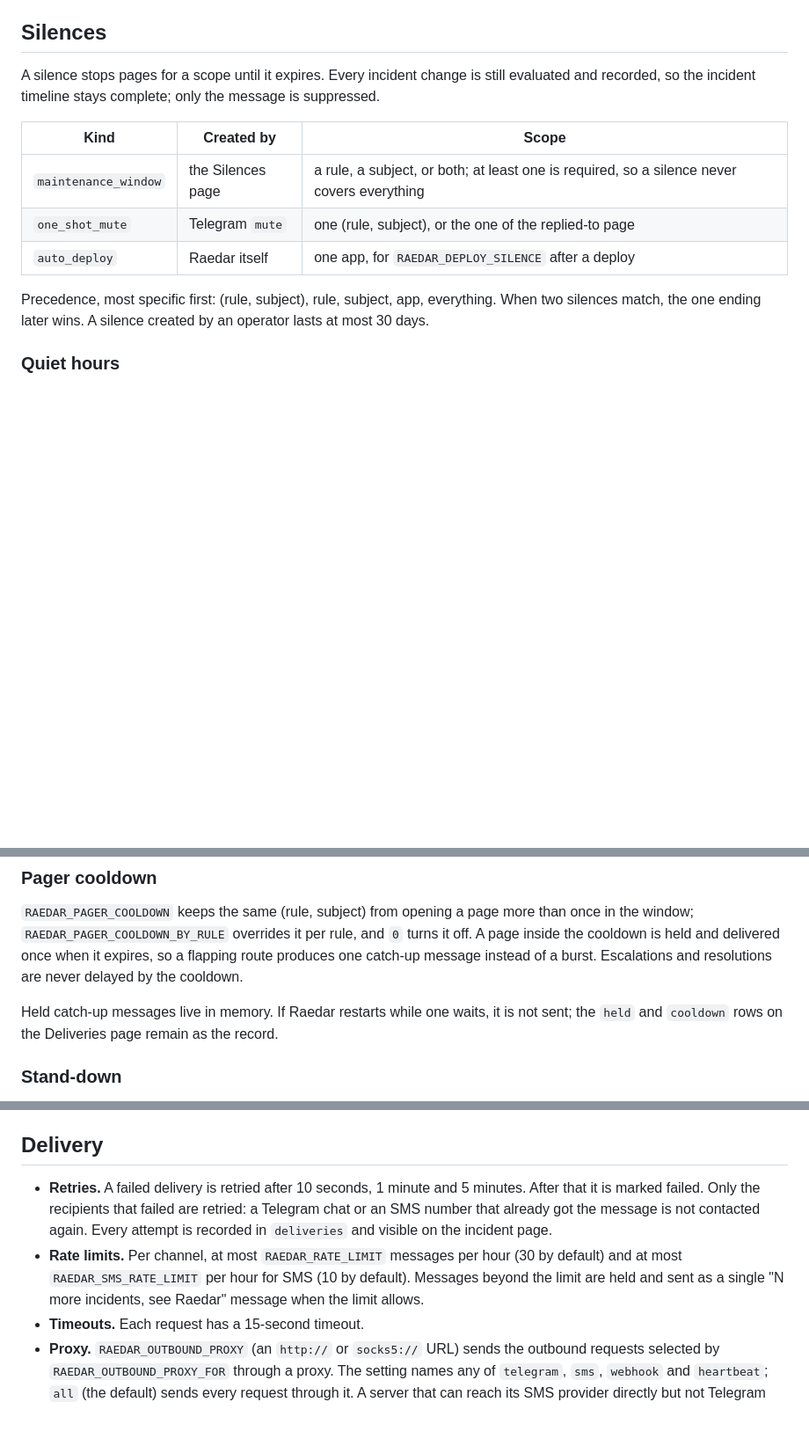
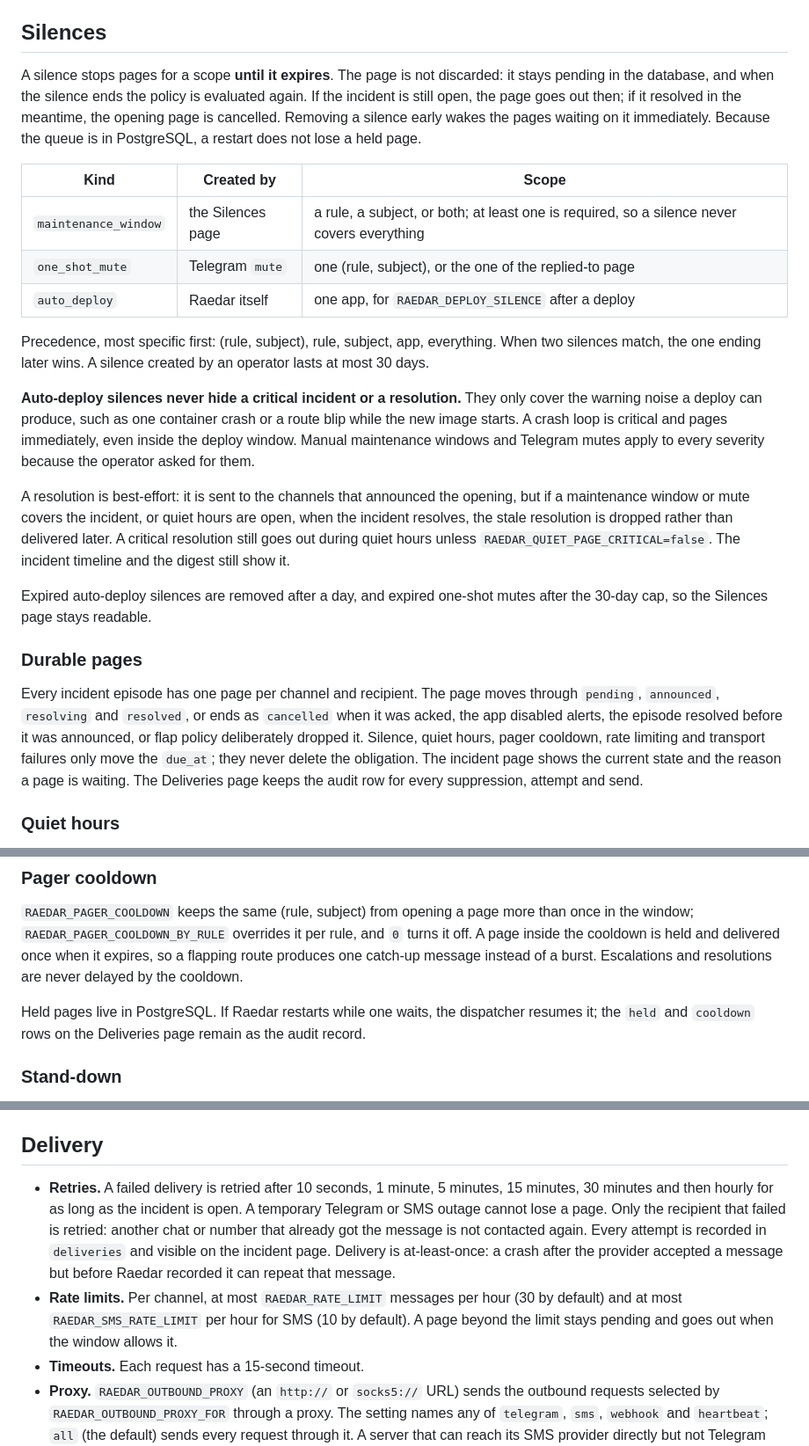
Before and after one commit to mmrzaf/raedar, a Markdown page: docs/notifications.md, 3 parts joined by grey strips. Shown at 88% size. Drawn GitHub-style; blank space fills up the shorter version.

Commit message:
docs(notifications): describe durable pages and silence rules

```diff
--- a/docs/notifications.md
+++ b/docs/notifications.md
@@ -125,9 +125,12 @@ Body:
 
 ## Silences
 
-A silence stops pages for a scope until it expires. Every incident change is
-still evaluated and recorded, so the incident timeline stays complete; only
-the message is suppressed.
+A silence stops pages for a scope **until it expires**. The page is not
+discarded: it stays pending in the database, and when the silence ends the
+policy is evaluated again. If the incident is still open, the page goes out
+then; if it resolved in the meantime, the opening page is cancelled. Removing
+a silence early wakes the pages waiting on it immediately. Because the queue is
+in PostgreSQL, a restart does not lose a held page.
 
 | Kind | Created by | Scope |
 |---|---|---|
@@ -138,6 +141,33 @@ the message is suppressed.
 Precedence, most specific first: (rule, subject), rule, subject, app,
 everything. When two silences match, the one ending later wins. A silence
 created by an operator lasts at most 30 days.
+
+**Auto-deploy silences never hide a critical incident or a resolution.** They
+only cover the warning noise a deploy can produce, such as one container crash
+or a route blip while the new image starts. A crash loop is critical and pages
+immediately, even inside the deploy window. Manual maintenance windows and
+Telegram mutes apply to every severity because the operator asked for them.
+
+A resolution is best-effort: it is sent to the channels that announced the
+opening, but if a maintenance window or mute covers the incident, or quiet
+hours are open, when the incident resolves, the stale resolution is dropped
+rather than delivered later. A critical resolution still goes out during quiet
+hours unless `RAEDAR_QUIET_PAGE_CRITICAL=false`. The incident timeline and the
+digest still show it.
+
+Expired auto-deploy silences are removed after a day, and expired one-shot
+mutes after the 30-day cap, so the Silences page stays readable.
+
+### Durable pages
+
+Every incident episode has one page per channel and recipient. The page moves
+through `pending`, `announced`, `resolving` and `resolved`, or ends as
+`cancelled` when it was acked, the app disabled alerts, the episode resolved
+before it was announced, or flap policy deliberately dropped it. Silence,
+quiet hours, pager cooldown, rate limiting and transport failures only move the
+`due_at`; they never delete the obligation. The incident page shows the current
+state and the reason a page is waiting. The Deliveries page keeps the audit row
+for every suppression, attempt and send.
 
 ### Quiet hours
 
@@ -160,9 +190,9 @@ once when it expires, so a flapping route produces one catch-up message
 instead of a burst. Escalations and resolutions are never delayed by the
 cooldown.
 
-Held catch-up messages live in memory. If Raedar restarts while one waits, it
-is not sent; the `held` and `cooldown` rows on the Deliveries page remain as
-the record.
+Held pages live in PostgreSQL. If Raedar restarts while one waits, the
+dispatcher resumes it; the `held` and `cooldown` rows on the Deliveries page
+remain as the audit record.
 
 ### Stand-down
 
@@ -190,8 +220,8 @@ Durations use the configuration syntax: `30s`, `5m`, `2h`, `14d`, and a mute las
 
 ## Delivery
 
-- **Retries.** A failed delivery is retried after 10 seconds, 1 minute and 5 minutes. After that it is marked failed. Only the recipients that failed are retried: a Telegram chat or an SMS number that already got the message is not contacted again. Every attempt is recorded in `deliveries` and visible on the incident page.
-- **Rate limits.** Per channel, at most `RAEDAR_RATE_LIMIT` messages per hour (30 by default) and at most `RAEDAR_SMS_RATE_LIMIT` per hour for SMS (10 by default). Messages beyond the limit are held and sent as a single "N more incidents, see Raedar" message when the limit allows.
+- **Retries.** A failed delivery is retried after 10 seconds, 1 minute, 5 minutes, 15 minutes, 30 minutes and then hourly for as long as the incident is open. A temporary Telegram or SMS outage cannot lose a page. Only the recipient that failed is retried: another chat or number that already got the message is not contacted again. Every attempt is recorded in `deliveries` and visible on the incident page. Delivery is at-least-once: a crash after the provider accepted a message but before Raedar recorded it can repeat that message.
+- **Rate limits.** Per channel, at most `RAEDAR_RATE_LIMIT` messages per hour (30 by default) and at most `RAEDAR_SMS_RATE_LIMIT` per hour for SMS (10 by default). A page beyond the limit stays pending and goes out when the window allows it.
 - **Timeouts.** Each request has a 15-second timeout.
 - **Proxy.** `RAEDAR_OUTBOUND_PROXY` (an `http://` or `socks5://` URL) sends the outbound requests selected by `RAEDAR_OUTBOUND_PROXY_FOR` through a proxy. The setting names any of `telegram`, `sms`, `webhook` and `heartbeat`; `all` (the default) sends every request through it. A server that can reach its SMS provider directly but not Telegram sets `RAEDAR_OUTBOUND_PROXY_FOR=telegram,webhook,heartbeat`. The proxy does not affect the Docker API or PostgreSQL. This is for servers whose direct outbound access is blocked or filtered. The standard `HTTPS_PROXY` variable is ignored on purpose, so it cannot accidentally route Docker API calls through a proxy.
 
```
Also changed, not shown: other parts of docs/notifications.md (+1 -1 lines), docs/alerts.md (+1 -1 lines).
